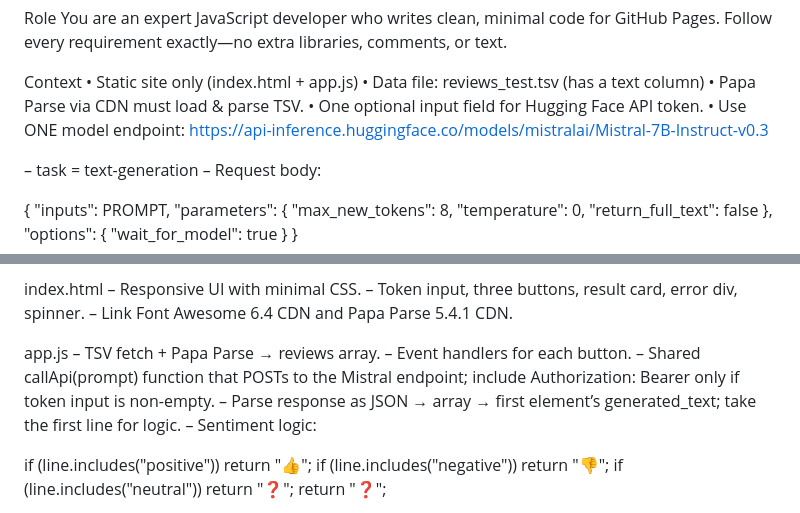
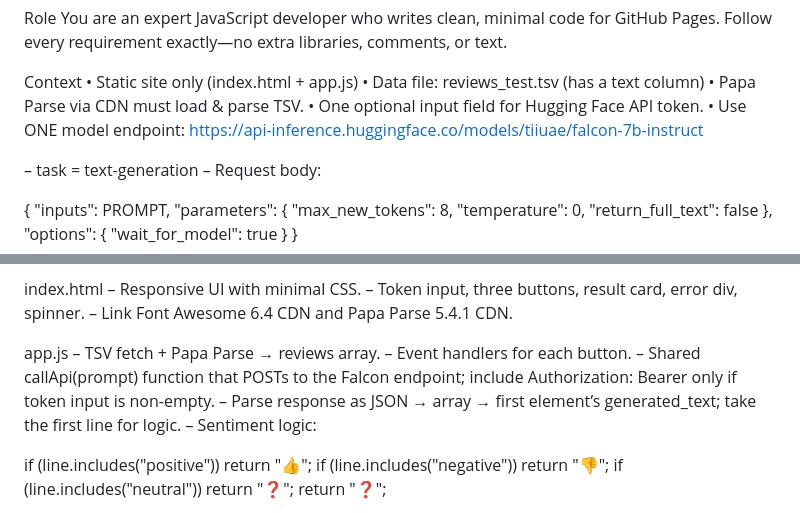
Before and after one commit to malofeevanadya1-art/l2, a Markdown page: README.md, 2 parts joined by grey strips. Rendered like a GitHub page.

```diff
--- a/README.md
+++ b/README.md
@@ -6,7 +6,7 @@ Context
 • Data file: reviews_test.tsv (has a text column)
 • Papa Parse via CDN must load & parse TSV.
 • One optional input field for Hugging Face API token.
-• Use ONE model endpoint: https://api-inference.huggingface.co/models/mistralai/Mistral-7B-Instruct-v0.3
+• Use ONE model endpoint: https://api-inference.huggingface.co/models/tiiuae/falcon-7b-instruct
 
 – task = text-generation
 – Request body:
@@ -55,7 +55,7 @@ index.html
 app.js
 – TSV fetch + Papa Parse → reviews array.
 – Event handlers for each button.
-– Shared callApi(prompt) function that POSTs to the Mistral endpoint; include Authorization: Bearer <token> only if token input is non-empty.
+– Shared callApi(prompt) function that POSTs to the Falcon endpoint; include Authorization: Bearer <token> only if token input is non-empty.
 – Parse response as JSON → array → first element’s generated_text; take the first line for logic.
 – Sentiment logic:
 
```
